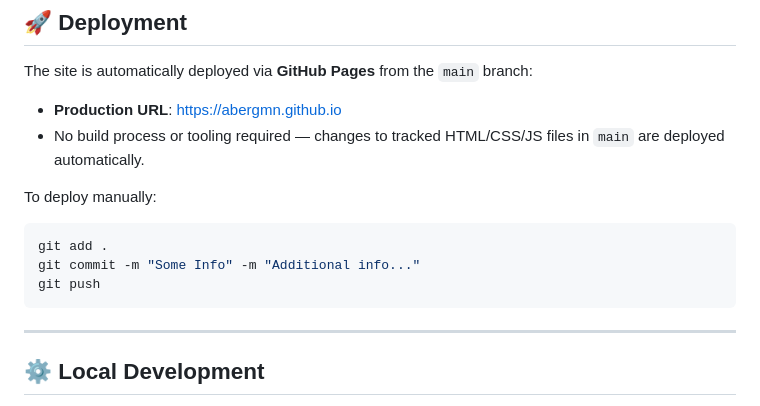
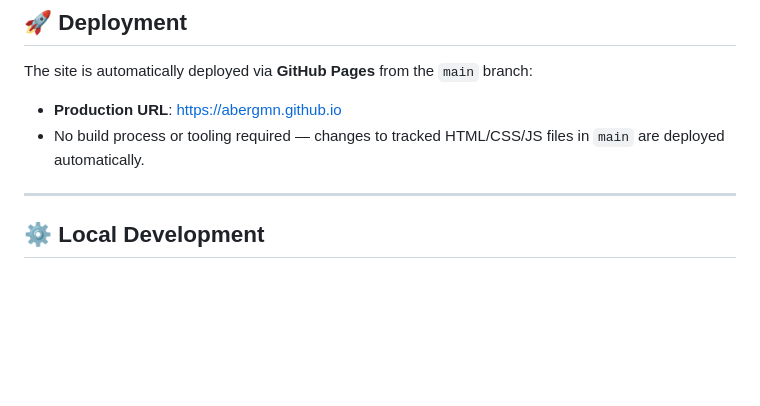
Before and after one commit to abergmn/abergmn.github.io, a Markdown page: README.md, the part around the change. Rendered like a GitHub page; blank space fills up the shorter version.

Commit message:
Update README.md
Unintended text in incorrect location

````diff
--- a/README.md
+++ b/README.md
@@ -73,13 +73,6 @@ The site is automatically deployed via **GitHub Pages** from the `main` branch:
 - **Production URL**: [https://abergmn.github.io](https://abergmn.github.io)
 - No build process or tooling required — changes to tracked HTML/CSS/JS files in `main` are deployed automatically.
 
-To deploy manually:
-```bash
-git add .
-git commit -m "Some Info" -m "Additional info..."
-git push
-```
-
 ---
 
 ## ⚙️ Local Development
````
